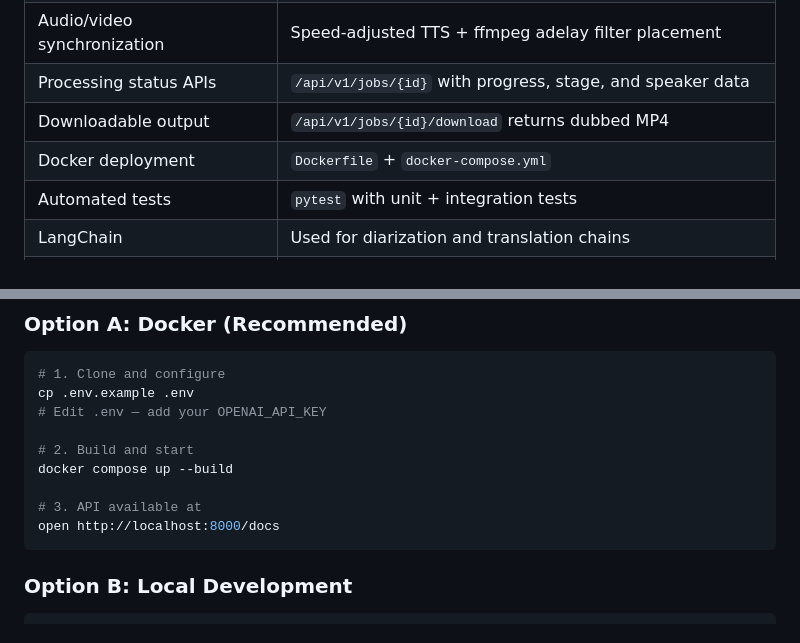
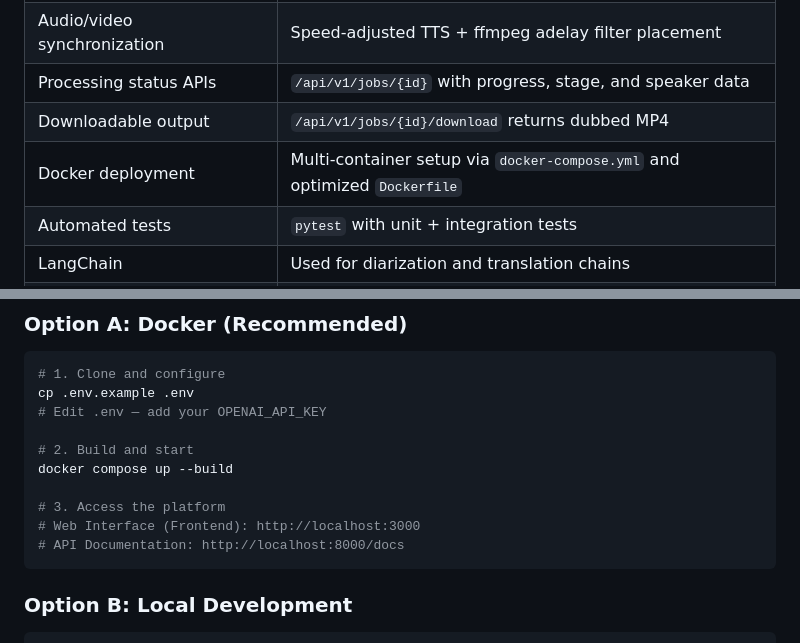
Before and after one commit to vis-hal-git/AI-Dub-Studio, a Markdown page: README.md, 2 parts joined by grey strips. Rendered like a GitHub page.

````diff
--- a/README.md
+++ b/README.md
@@ -44,7 +50,7 @@
 | Audio/video synchronization | Speed-adjusted TTS + ffmpeg adelay filter placement |
 | Processing status APIs | `/api/v1/jobs/{id}` with progress, stage, and speaker data |
 | Downloadable output | `/api/v1/jobs/{id}/download` returns dubbed MP4 |
-| Docker deployment | `Dockerfile` + `docker-compose.yml` |
+| Docker deployment | Multi-container setup via `docker-compose.yml` and optimized `Dockerfile` |
 | Automated tests | `pytest` with unit + integration tests |
 | LangChain | Used for diarization and translation chains |
 | OpenAI API | Whisper (STT), GPT-4o (NLP), TTS (speech synthesis) |
@@ -63,8 +69,9 @@ cp .env.example .env
 # 2. Build and start
 docker compose up --build
 
-# 3. API available at
-open http://localhost:8000/docs
+# 3. Access the platform
+# Web Interface (Frontend): http://localhost:3000
+# API Documentation: http://localhost:8000/docs
 ```
 
 ### Option B: Local Development
````
Also changed, not shown: other parts of README.md (+39 -22 lines).
